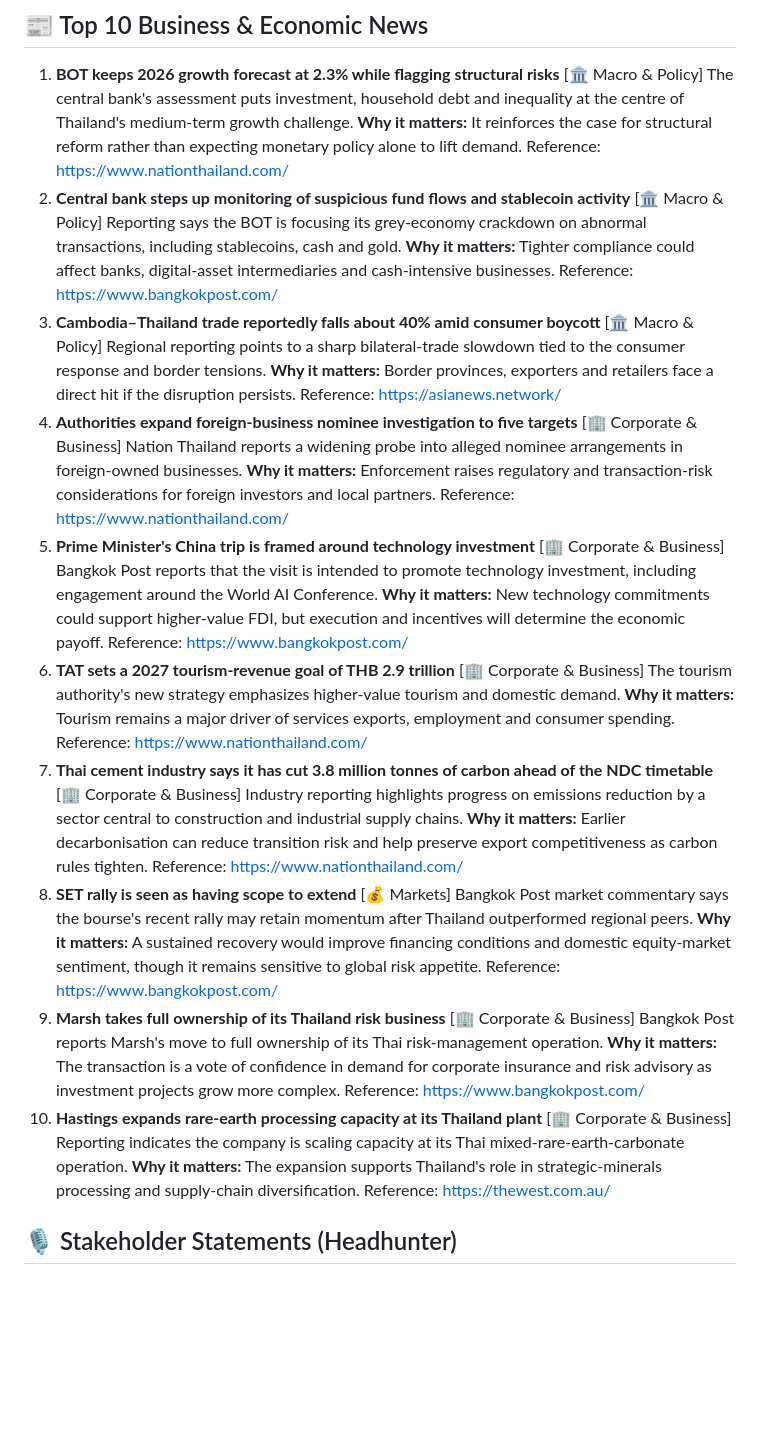
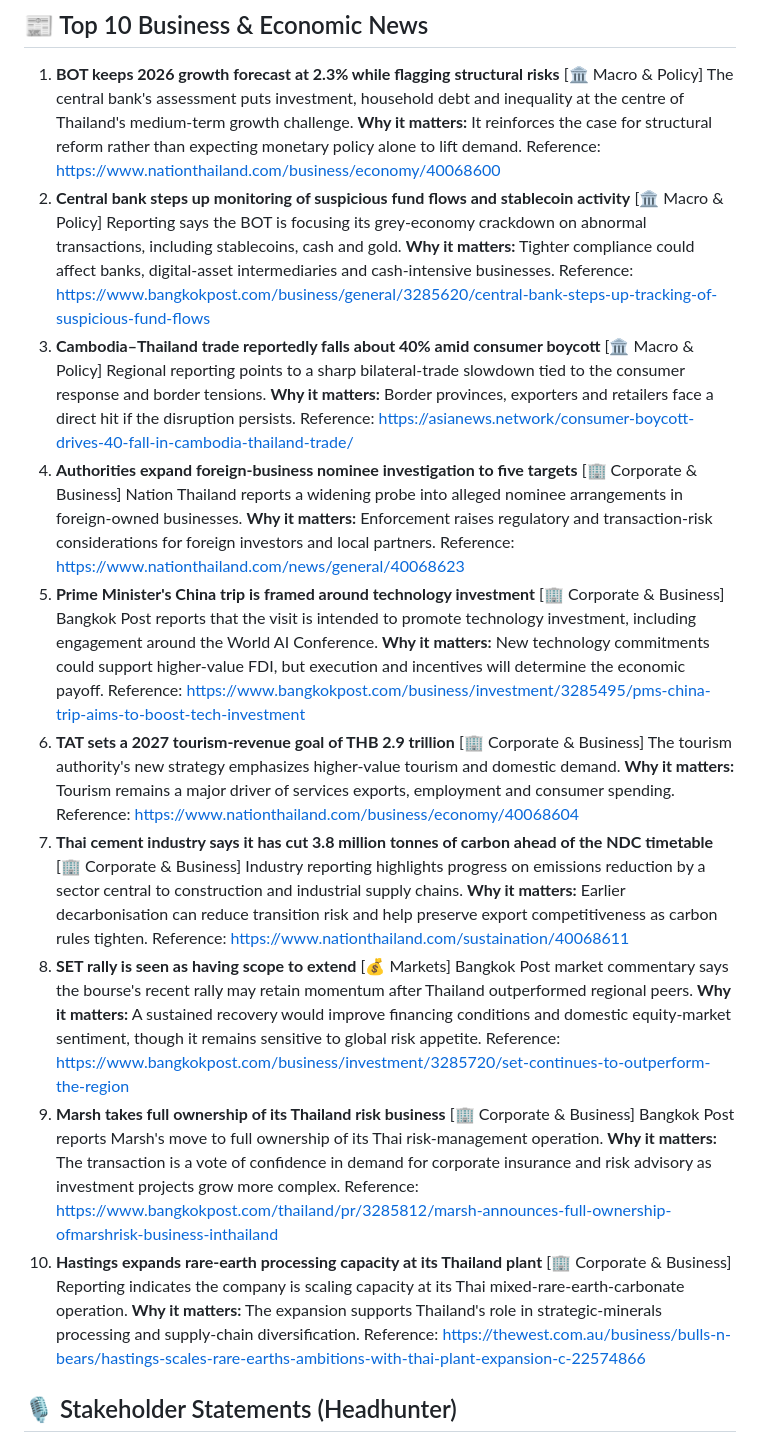
Before and after one commit to syn2546/AI-News, a Markdown page: th/th-daily-2026-07-14.md, the part around one of its changes. GitHub-like rendering; blank space fills up the shorter version.

Commit message:
Update AI Daily for 2026-07-14

```diff
--- a/th/th-daily-2026-07-14.md
+++ b/th/th-daily-2026-07-14.md
@@ -11,43 +11,43 @@
 1. **BOT keeps 2026 growth forecast at 2.3% while flagging structural risks** [🏛️ Macro & Policy]
    The central bank's assessment puts investment, household debt and inequality at the centre of Thailand's medium-term growth challenge.
    **Why it matters:** It reinforces the case for structural reform rather than expecting monetary policy alone to lift demand.
-   Reference: https://www.nationthailand.com/
+   Reference: https://www.nationthailand.com/business/economy/40068600
 2. **Central bank steps up monitoring of suspicious fund flows and stablecoin activity** [🏛️ Macro & Policy]
    Reporting says the BOT is focusing its grey-economy crackdown on abnormal transactions, including stablecoins, cash and gold.
    **Why it matters:** Tighter compliance could affect banks, digital-asset intermediaries and cash-intensive businesses.
-   Reference: https://www.bangkokpost.com/
+   Reference: https://www.bangkokpost.com/business/general/3285620/central-bank-steps-up-tracking-of-suspicious-fund-flows
 3. **Cambodia–Thailand trade reportedly falls about 40% amid consumer boycott** [🏛️ Macro & Policy]
    Regional reporting points to a sharp bilateral-trade slowdown tied to the consumer response and border tensions.
    **Why it matters:** Border provinces, exporters and retailers face a direct hit if the disruption persists.
-   Reference: https://asianews.network/
+   Reference: https://asianews.network/consumer-boycott-drives-40-fall-in-cambodia-thailand-trade/
 4. **Authorities expand foreign-business nominee investigation to five targets** [🏢 Corporate & Business]
    Nation Thailand reports a widening probe into alleged nominee arrangements in foreign-owned businesses.
    **Why it matters:** Enforcement raises regulatory and transaction-risk considerations for foreign investors and local partners.
-   Reference: https://www.nationthailand.com/
+   Reference: https://www.nationthailand.com/news/general/40068623
 5. **Prime Minister's China trip is framed around technology investment** [🏢 Corporate & Business]
    Bangkok Post reports that the visit is intended to promote technology investment, including engagement around the World AI Conference.
    **Why it matters:** New technology commitments could support higher-value FDI, but execution and incentives will determine the economic payoff.
-   Reference: https://www.bangkokpost.com/
+   Reference: https://www.bangkokpost.com/business/investment/3285495/pms-china-trip-aims-to-boost-tech-investment
 6. **TAT sets a 2027 tourism-revenue goal of THB 2.9 trillion** [🏢 Corporate & Business]
    The tourism authority's new strategy emphasizes higher-value tourism and domestic demand.
    **Why it matters:** Tourism remains a major driver of services exports, employment and consumer spending.
-   Reference: https://www.nationthailand.com/
+   Reference: https://www.nationthailand.com/business/economy/40068604
 7. **Thai cement industry says it has cut 3.8 million tonnes of carbon ahead of the NDC timetable** [🏢 Corporate & Business]
    Industry reporting highlights progress on emissions reduction by a sector central to construction and industrial supply chains.
    **Why it matters:** Earlier decarbonisation can reduce transition risk and help preserve export competitiveness as carbon rules tighten.
-   Reference: https://www.nationthailand.com/
+   Reference: https://www.nationthailand.com/sustaination/40068611
 8. **SET rally is seen as having scope to extend** [💰 Markets]
    Bangkok Post market commentary says the bourse's recent rally may retain momentum after Thailand outperformed regional peers.
    **Why it matters:** A sustained recovery would improve financing conditions and domestic equity-market sentiment, though it remains sensitive to global risk appetite.
-   Reference: https://www.bangkokpost.com/
+   Reference: https://www.bangkokpost.com/business/investment/3285720/set-continues-to-outperform-the-region
 9. **Marsh takes full ownership of its Thailand risk business** [🏢 Corporate & Business]
    Bangkok Post reports Marsh's move to full ownership of its Thai risk-management operation.
    **Why it matters:** The transaction is a vote of confidence in demand for corporate insurance and risk advisory as investment projects grow more complex.
-   Reference: https://www.bangkokpost.com/
+   Reference: https://www.bangkokpost.com/thailand/pr/3285812/marsh-announces-full-ownership-ofmarshrisk-business-inthailand
 10. **Hastings expands rare-earth processing capacity at its Thailand plant** [🏢 Corporate & Business]
    Reporting indicates the company is scaling capacity at its Thai mixed-rare-earth-carbonate operation.
    **Why it matters:** The expansion supports Thailand's role in strategic-minerals processing and supply-chain diversification.
-   Reference: https://thewest.com.au/
+   Reference: https://thewest.com.au/business/bulls-n-bears/hastings-scales-rare-earths-ambitions-with-thai-plant-expansion-c-22574866
 
 ## 🎙️ Stakeholder Statements (Headhunter)
 1. **Bank of Thailand — monetary-policy and economic assessment** (2026-07-14)
```
Also changed, not shown: other parts of th/th-daily-2026-07-14.md (+1 -1 lines).
